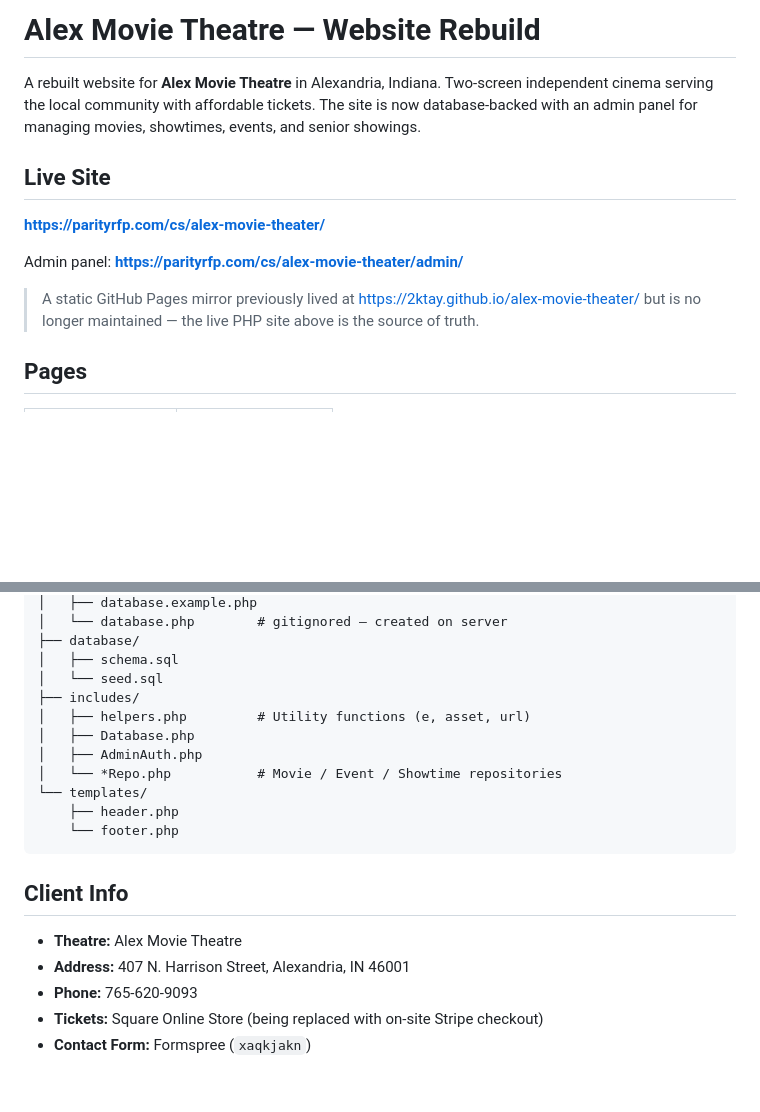
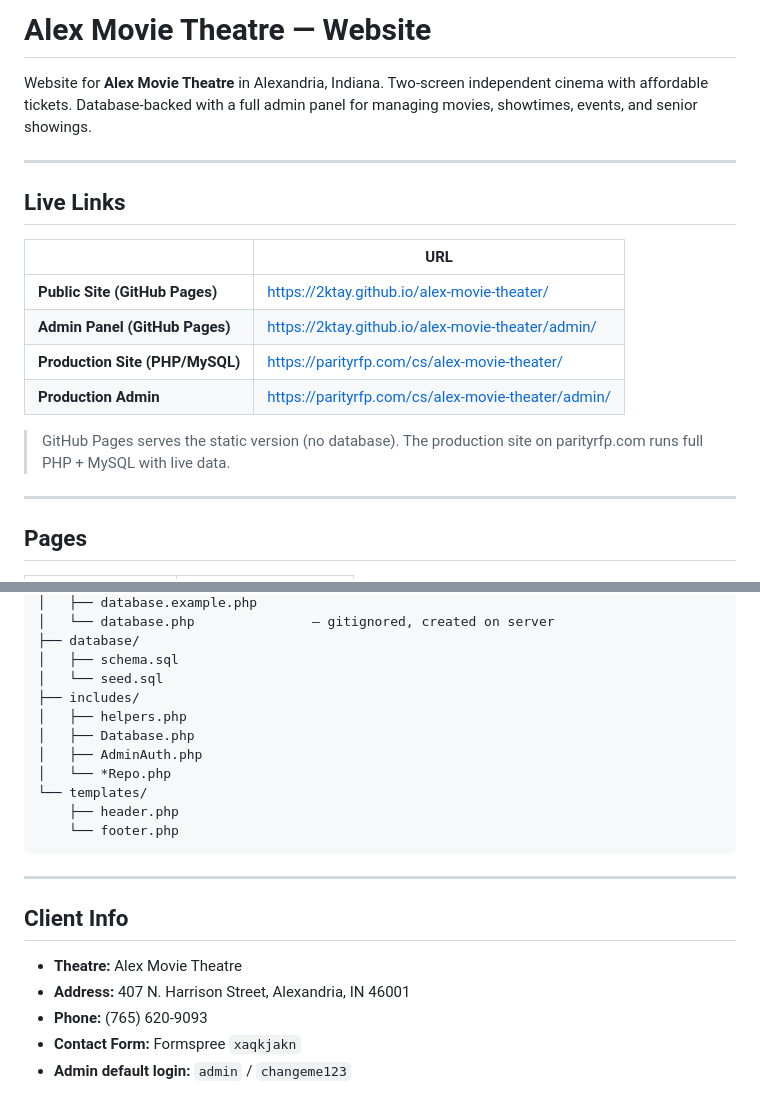
Before and after one commit to AslanBuilt/alex-movie-theater, a Markdown page: README.md, 2 parts joined by grey strips. GitHub-like rendering; blank space fills up the shorter version.

````diff
--- a/README.md
+++ b/README.md
@@ -1,14 +1,21 @@
-# Alex Movie Theatre — Website Rebuild
+# Alex Movie Theatre — Website
 
-A rebuilt website for **Alex Movie Theatre** in Alexandria, Indiana. Two-screen independent cinema serving the local community with affordable tickets. The site is now database-backed with an admin panel for managing movies, showtimes, events, and senior showings.
+Website for **Alex Movie Theatre** in Alexandria, Indiana. Two-screen independent cinema with affordable tickets. Database-backed with a full admin panel for managing movies, showtimes, events, and senior showings.
 
-## Live Site
+---
 
-**https://parityrfp.com/cs/alex-movie-theater/**
+## Live Links
 
-Admin panel: **https://parityrfp.com/cs/alex-movie-theater/admin/**
+| | URL |
+|---|---|
+| **Public Site (GitHub Pages)** | https://2ktay.github.io/alex-movie-theater/ |
+| **Admin Panel (GitHub Pages)** | https://2ktay.github.io/alex-movie-theater/admin/ |
+| **Production Site (PHP/MySQL)** | https://parityrfp.com/cs/alex-movie-theater/ |
+| **Production Admin** | https://parityrfp.com/cs/alex-movie-theater/admin/ |
 
-> A static GitHub Pages mirror previously lived at https://2ktay.github.io/alex-movie-theater/ but is no longer maintained — the live PHP site above is the source of truth.
+> GitHub Pages serves the static version (no database). The production site on parityrfp.com runs full PHP + MySQL with live data.
+
+---
 
 ## Pages
 
@@ -103,22 +117,24 @@ alex-movie-theater/
 │   ├── database.example.php
-│   └── database.php        # gitignored — created on server
+│   └── database.php               — gitignored, created on server
 ├── database/
 │   ├── schema.sql
 │   └── seed.sql
 ├── includes/
-│   ├── helpers.php         # Utility functions (e, asset, url)
+│   ├── helpers.php
 │   ├── Database.php
 │   ├── AdminAuth.php
-│   └── *Repo.php           # Movie / Event / Showtime repositories
+│   └── *Repo.php
 └── templates/
     ├── header.php
     └── footer.php
 ```
 
+---
+
 ## Client Info
 
 - **Theatre:** Alex Movie Theatre
 - **Address:** 407 N. Harrison Street, Alexandria, IN 46001
-- **Phone:** 765-620-9093
-- **Tickets:** Square Online Store (being replaced with on-site Stripe checkout)
-- **Contact Form:** Formspree (`xaqkjakn`)
+- **Phone:** (765) 620-9093
+- **Contact Form:** Formspree `xaqkjakn`
+- **Admin default login:** `admin` / `changeme123`
````
Also changed, not shown: other parts of README.md (+54 -47 lines).
